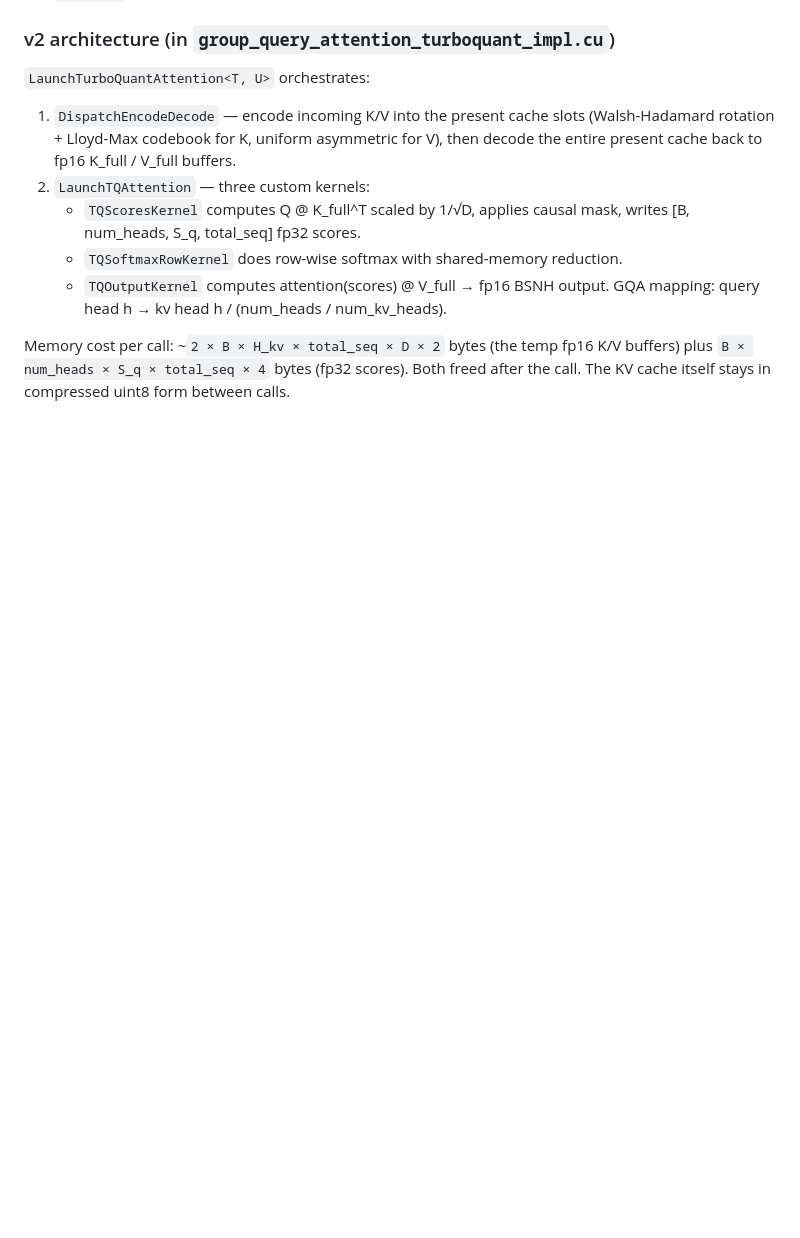
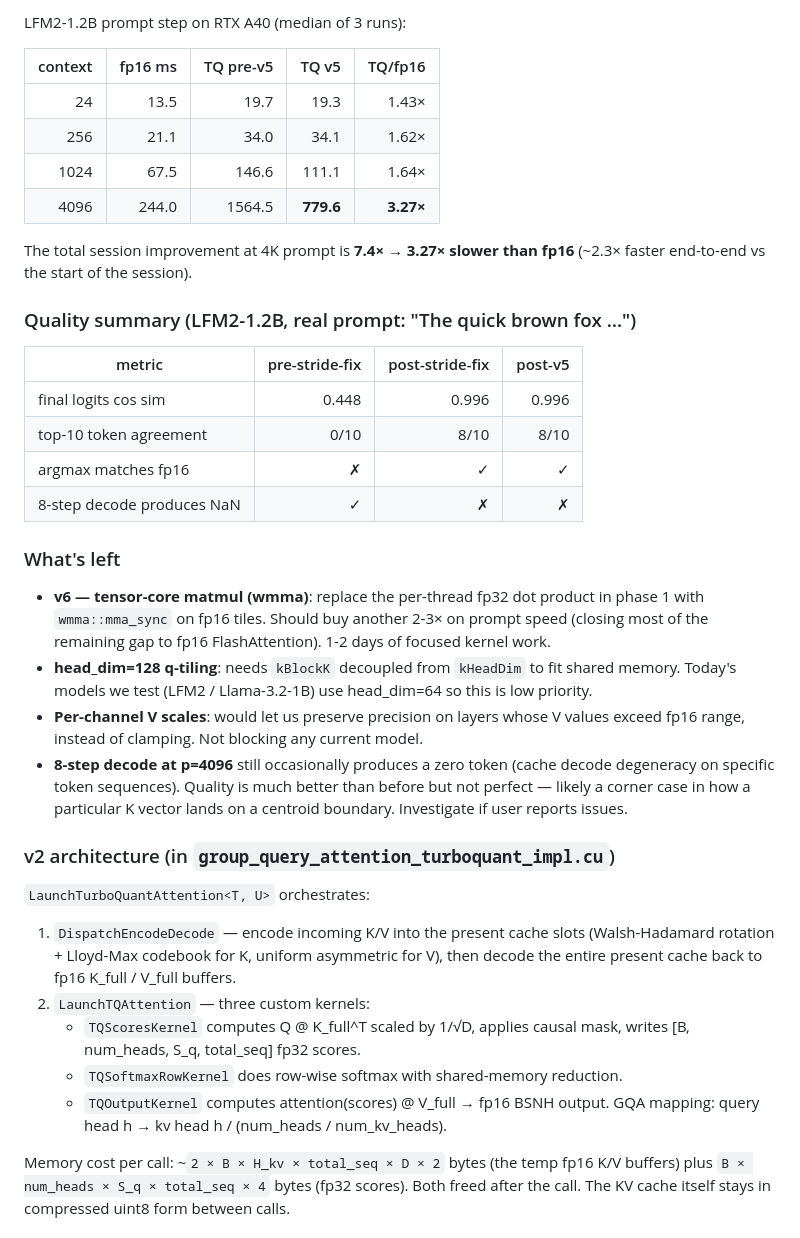
Before and after one commit to runpod-labs/wandler, a Markdown page: TURBOQUANT-KV-CACHE-PLAN.md, the part around one of its changes. Rendered like a GitHub page; blank space fills up the shorter version.

```diff
--- a/TURBOQUANT-KV-CACHE-PLAN.md
+++ b/TURBOQUANT-KV-CACHE-PLAN.md
@@ -217,3 +289,41 @@ LFM2.5-specific fixes that landed in this session:
+LFM2-1.2B prompt step on RTX A40 (median of 3 runs):
+
+| context | fp16 ms | TQ pre-v5 | TQ v5 | TQ/fp16 |
+|--------:|--------:|----------:|------:|--------:|
+|     24  |    13.5 |      19.7 |  19.3 |  1.43×  |
+|    256  |    21.1 |      34.0 |  34.1 |  1.62×  |
+|   1024  |    67.5 |     146.6 | 111.1 |  1.64×  |
+|   4096  |   244.0 |    1564.5 | **779.6** |  **3.27×**  |
+
+The total session improvement at 4K prompt is **7.4× → 3.27× slower
+than fp16** (~2.3× faster end-to-end vs the start of the session).
+
+### Quality summary (LFM2-1.2B, real prompt: "The quick brown fox …")
+
+| metric                     | pre-stride-fix | post-stride-fix | post-v5 |
+|----------------------------|---------------:|----------------:|--------:|
+| final logits cos sim       |          0.448 |          0.996  |  0.996  |
+| top-10 token agreement     |           0/10 |           8/10  |   8/10  |
+| argmax matches fp16        |             ✗  |              ✓  |     ✓   |
+| 8-step decode produces NaN |             ✓  |              ✗  |     ✗   |
+
+### What's left
+
+- **v6 — tensor-core matmul (wmma)**: replace the per-thread fp32 dot
+  product in phase 1 with `wmma::mma_sync` on fp16 tiles. Should buy
+  another 2-3× on prompt speed (closing most of the remaining gap to
+  fp16 FlashAttention). 1-2 days of focused kernel work.
+- **head_dim=128 q-tiling**: needs `kBlockK` decoupled from `kHeadDim`
+  to fit shared memory. Today's models we test (LFM2 / Llama-3.2-1B)
+  use head_dim=64 so this is low priority.
+- **Per-channel V scales**: would let us preserve precision on layers
+  whose V values exceed fp16 range, instead of clamping. Not blocking
+  any current model.
+- **8-step decode at p=4096** still occasionally produces a zero token
+  (cache decode degeneracy on specific token sequences). Quality is
+  much better than before but not perfect — likely a corner case in
+  how a particular K vector lands on a centroid boundary. Investigate
+  if user reports issues.
 
 ### v2 architecture (in `group_query_attention_turboquant_impl.cu`)
 
```
Also changed, not shown: other parts of TURBOQUANT-KV-CACHE-PLAN.md (+73 -1 lines).
